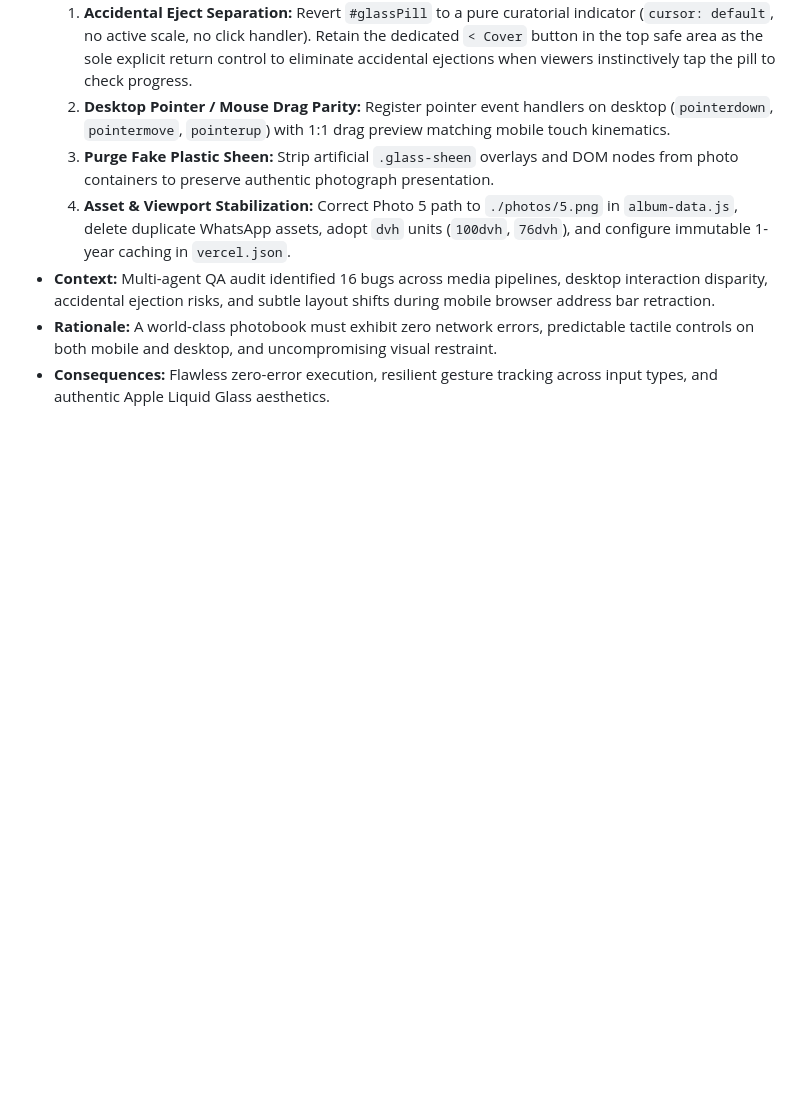
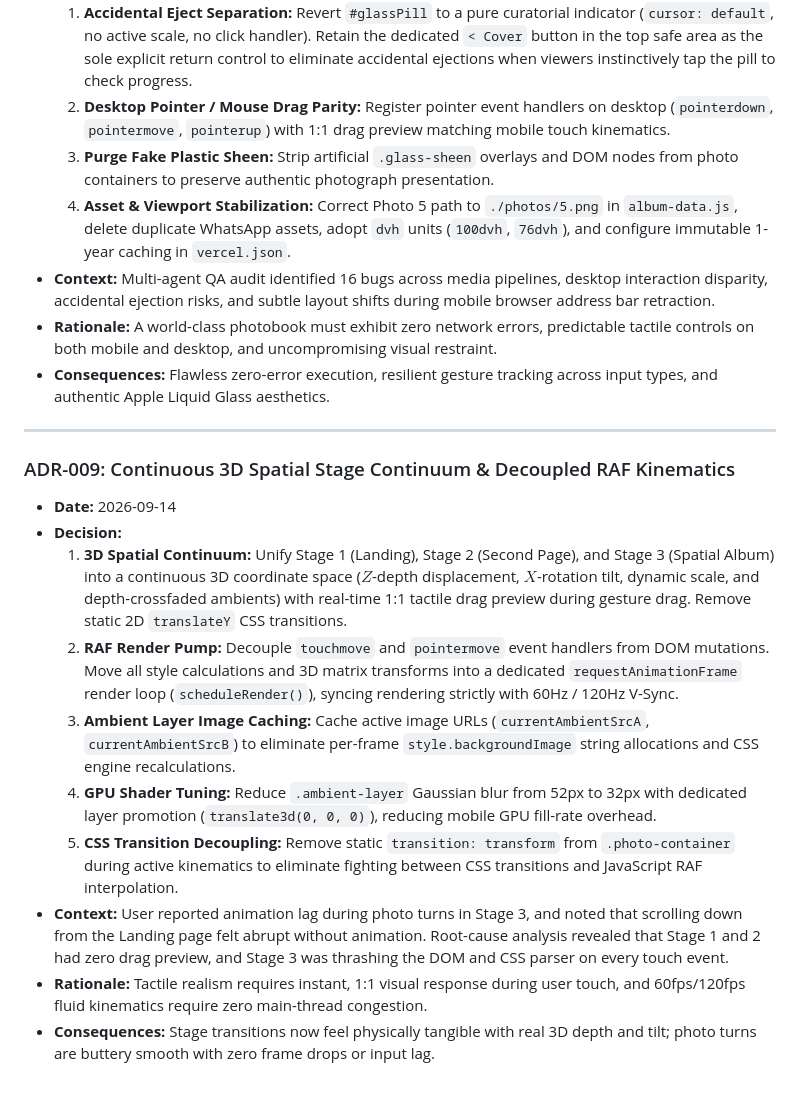
Before and after one commit to soumendradey64-del/Mou-Album, a Markdown page: DECISIONS.md, the part around the change. GitHub-like rendering; blank space fills up the shorter version.

Commit message:
docs: add ADR-009 for 3D spatial continuum and RAF kinematics

```diff
--- a/DECISIONS.md
+++ b/DECISIONS.md
@@ -96,3 +96,17 @@ This log records every significant architectural, design, and interaction decisi
 * **Context:** Multi-agent QA audit identified 16 bugs across media pipelines, desktop interaction disparity, accidental ejection risks, and subtle layout shifts during mobile browser address bar retraction.
 * **Rationale:** A world-class photobook must exhibit zero network errors, predictable tactile controls on both mobile and desktop, and uncompromising visual restraint.
 * **Consequences:** Flawless zero-error execution, resilient gesture tracking across input types, and authentic Apple Liquid Glass aesthetics.
+
+---
+
+### ADR-009: Continuous 3D Spatial Stage Continuum & Decoupled RAF Kinematics
+* **Date:** 2026-09-14
+* **Decision:**
+  1. **3D Spatial Continuum:** Unify Stage 1 (Landing), Stage 2 (Second Page), and Stage 3 (Spatial Album) into a continuous 3D coordinate space ($Z$-depth displacement, $X$-rotation tilt, dynamic scale, and depth-crossfaded ambients) with real-time 1:1 tactile drag preview during gesture drag. Remove static 2D `translateY` CSS transitions.
+  2. **RAF Render Pump:** Decouple `touchmove` and `pointermove` event handlers from DOM mutations. Move all style calculations and 3D matrix transforms into a dedicated `requestAnimationFrame` render loop (`scheduleRender()`), syncing rendering strictly with 60Hz / 120Hz V-Sync.
+  3. **Ambient Layer Image Caching:** Cache active image URLs (`currentAmbientSrcA`, `currentAmbientSrcB`) to eliminate per-frame `style.backgroundImage` string allocations and CSS engine recalculations.
+  4. **GPU Shader Tuning:** Reduce `.ambient-layer` Gaussian blur from 52px to 32px with dedicated layer promotion (`translate3d(0, 0, 0)`), reducing mobile GPU fill-rate overhead.
+  5. **CSS Transition Decoupling:** Remove static `transition: transform` from `.photo-container` during active kinematics to eliminate fighting between CSS transitions and JavaScript RAF interpolation.
+* **Context:** User reported animation lag during photo turns in Stage 3, and noted that scrolling down from the Landing page felt abrupt without animation. Root-cause analysis revealed that Stage 1 and 2 had zero drag preview, and Stage 3 was thrashing the DOM and CSS parser on every touch event.
+* **Rationale:** Tactile realism requires instant, 1:1 visual response during user touch, and 60fps/120fps fluid kinematics require zero main-thread congestion.
+* **Consequences:** Stage transitions now feel physically tangible with real 3D depth and tilt; photo turns are buttery smooth with zero frame drops or input lag.
```
